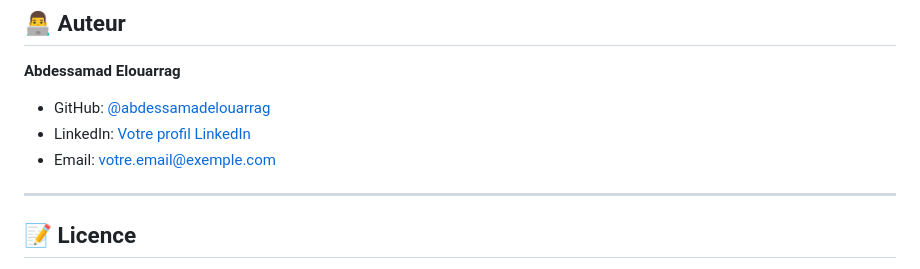
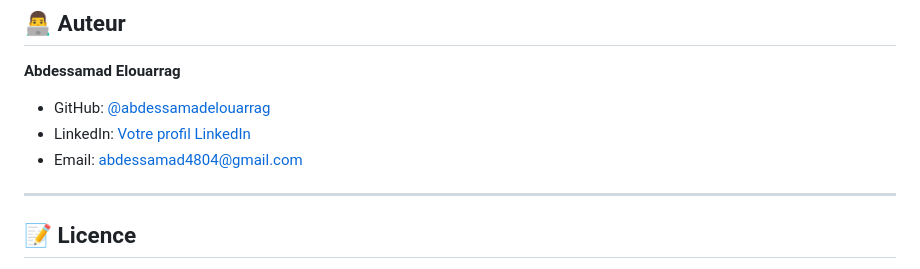
Before and after one commit to abdessamadelouarrag/Coach-Pro, a Markdown page: README.md, the part around the change. GitHub-like rendering.

```diff
--- a/README.md
+++ b/README.md
@@ -299,8 +299,8 @@ Les contributions sont les bienvenues ! Pour contribuer :
 **Abdessamad Elouarrag**
 
 - GitHub: [@abdessamadelouarrag](https://github.com/abdessamadelouarrag)
-- LinkedIn: [Votre profil LinkedIn](https://linkedin.com/in/votreprofil)
-- Email: votre.email@exemple.com
+- LinkedIn: [Votre profil LinkedIn](https://www.linkedin.com/in/abdessamad-el-ouarrag/)
+- Email: abdessamad4804@gmail.com
 
 ---
 
```
